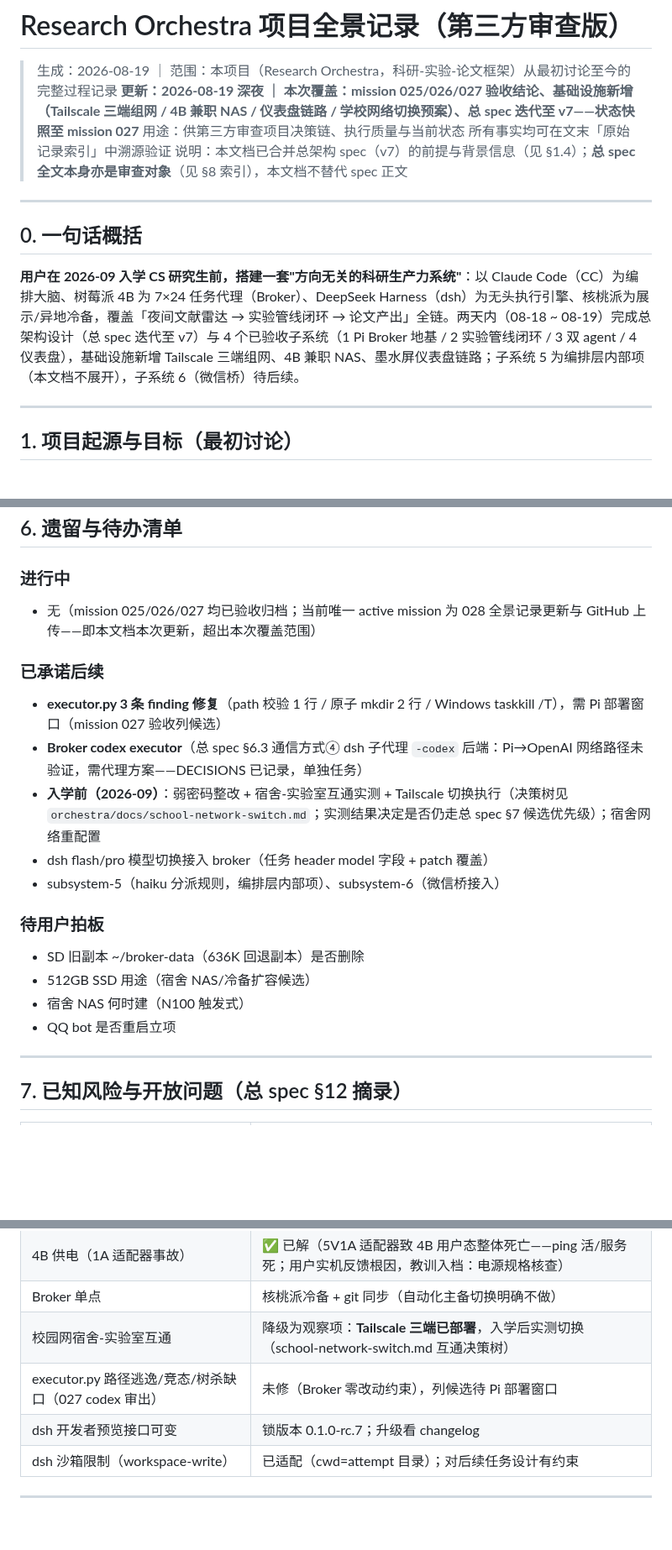
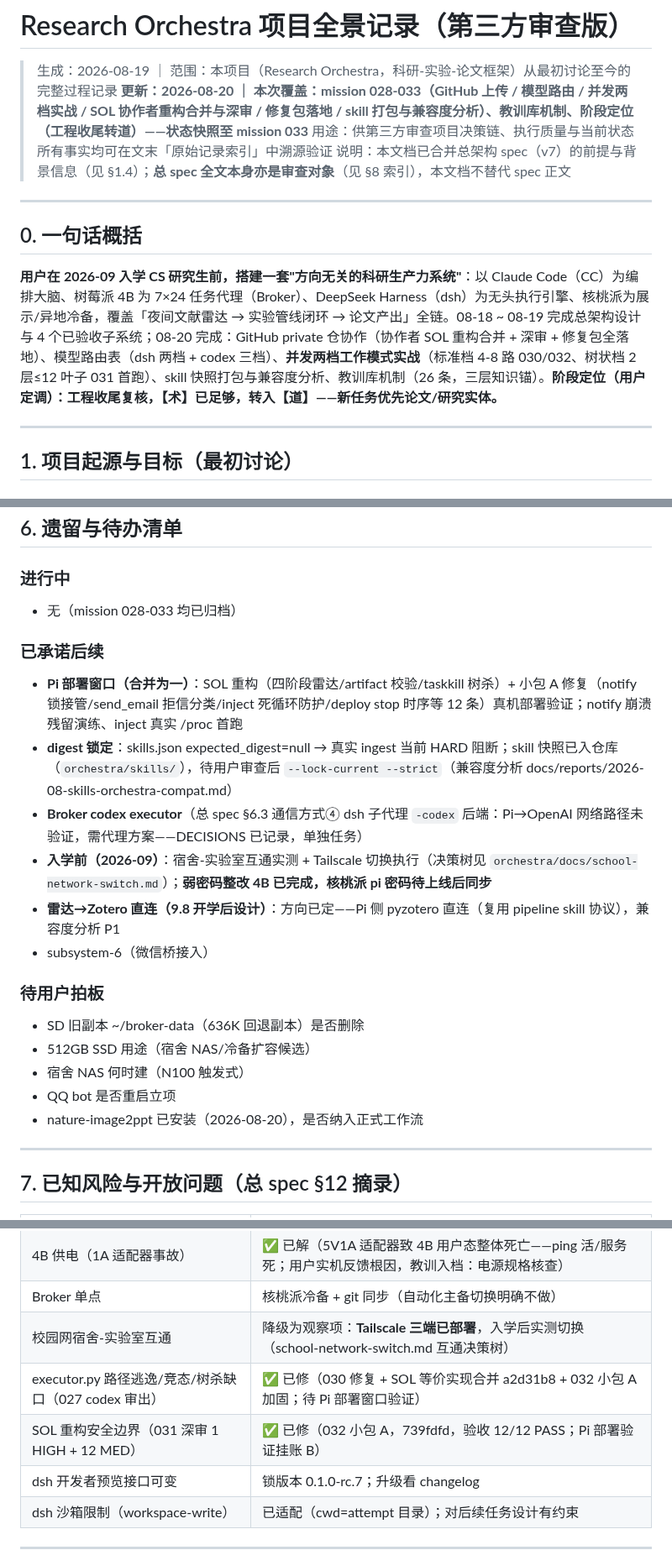
Before and after one commit to wocessade/research-orchestra, a Markdown page: README.md, 3 parts joined by grey strips. Shown at 84% size. Drawn GitHub-style; blank space fills up the shorter version.

```diff
--- a/README.md
+++ b/README.md
@@ -1,7 +1,7 @@
 # Research Orchestra 项目全景记录（第三方审查版）
 
 > 生成：2026-08-19 ｜ 范围：本项目（Research Orchestra，科研-实验-论文框架）从最初讨论至今的完整过程记录
-> **更新：2026-08-19 深夜 ｜ 本次覆盖：mission 025/026/027 验收结论、基础设施新增（Tailscale 三端组网 / 4B 兼职 NAS / 仪表盘链路 / 学校网络切换预案）、总 spec 迭代至 v7——状态快照至 mission 027**
+> **更新：2026-08-20 ｜ 本次覆盖：mission 028-033（GitHub 上传 / 模型路由 / 并发两档实战 / SOL 协作者重构合并与深审 / 修复包落地 / skill 打包与兼容度分析）、教训库机制、阶段定位（工程收尾转道）——状态快照至 mission 033**
 > 用途：供第三方审查项目决策链、执行质量与当前状态
 > 所有事实均可在文末「原始记录索引」中溯源验证
 > 说明：本文档已合并总架构 spec（v7）的前提与背景信息（见 §1.4）；**总 spec 全文本身亦是审查对象**（见 §8 索引），本文档不替代 spec 正文
@@ -10,7 +10,7 @@
 
 ## 0. 一句话概括
 
-**用户在 2026-09 入学 CS 研究生前，搭建一套"方向无关的科研生产力系统"**：以 Claude Code（CC）为编排大脑、树莓派 4B 为 7×24 任务代理（Broker）、DeepSeek Harness（dsh）为无头执行引擎、核桃派为展示/异地冷备，覆盖「夜间文献雷达 → 实验管线闭环 → 论文产出」全链。两天内（08-18 ~ 08-19）完成总架构设计（总 spec 迭代至 v7）与 4 个已验收子系统（1 Pi Broker 地基 / 2 实验管线闭环 / 3 双 agent / 4 仪表盘），基础设施新增 Tailscale 三端组网、4B 兼职 NAS、墨水屏仪表盘链路；子系统 5 为编排层内部项（本文档不展开），子系统 6（微信桥）待后续。
+**用户在 2026-09 入学 CS 研究生前，搭建一套"方向无关的科研生产力系统"**：以 Claude Code（CC）为编排大脑、树莓派 4B 为 7×24 任务代理（Broker）、DeepSeek Harness（dsh）为无头执行引擎、核桃派为展示/异地冷备，覆盖「夜间文献雷达 → 实验管线闭环 → 论文产出」全链。08-18 ~ 08-19 完成总架构设计与 4 个已验收子系统；08-20 完成：GitHub private 仓协作（协作者 SOL 重构合并 + 深审 + 修复包全落地）、模型路由表（dsh 两档 + codex 三档）、**并发两档工作模式实战**（标准档 4-8 路 030/032、树状档 2 层≤12 叶子 031 首跑）、skill 快照打包与兼容度分析、教训库机制（26 条，三层知识锚）。**阶段定位（用户定调）：工程收尾复核，【术】已足够，转入【道】——新任务优先论文/研究实体。**
 
 ---
 
@@ -278,20 +305,22 @@ dsh 支持 deepseek-v4-pro / deepseek-v4-flash 切换（provider patch 覆盖）
 ## 6. 遗留与待办清单
 
 ### 进行中
-- 无（mission 025/026/027 均已验收归档；当前唯一 active mission 为 028 全景记录更新与 GitHub 上传——即本文档本次更新，超出本次覆盖范围）
+- 无（mission 028-033 均已归档）
 
 ### 已承诺后续
-- **executor.py 3 条 finding 修复**（path 校验 1 行 / 原子 mkdir 2 行 / Windows taskkill /T），需 Pi 部署窗口（mission 027 验收列候选）
+- **Pi 部署窗口（合并为一）**：SOL 重构（四阶段雷达/artifact 校验/taskkill 树杀）+ 小包 A 修复（notify 锁接管/send_email 拒信分类/inject 死循环防护/deploy stop 时序等 12 条）真机部署验证；notify 崩溃残留演练、inject 真实 /proc 首跑
+- **digest 锁定**：skills.json expected_digest=null → 真实 ingest 当前 HARD 阻断；skill 快照已入仓库（`orchestra/skills/`），待用户审查后 `--lock-current --strict`（兼容度分析 docs/reports/2026-08-skills-orchestra-compat.md）
 - **Broker codex executor**（总 spec §6.3 通信方式④ dsh 子代理 `-codex` 后端：Pi→OpenAI 网络路径未验证，需代理方案——DECISIONS 已记录，单独任务）
-- **入学前（2026-09）**：弱密码整改 + 宿舍-实验室互通实测 + Tailscale 切换执行（决策树见 `orchestra/docs/school-network-switch.md`；实测结果决定是否仍走总 spec §7 候选优先级）；宿舍网络重配置
-- dsh flash/pro 模型切换接入 broker（任务 header model 字段 + patch 覆盖）
-- subsystem-5（haiku 分派规则，编排层内部项）、subsystem-6（微信桥接入）
+- **入学前（2026-09）**：宿舍-实验室互通实测 + Tailscale 切换执行（决策树见 `orchestra/docs/school-network-switch.md`）；**弱密码整改 4B 已完成，核桃派 pi 密码待上线后同步**
+- **雷达→Zotero 直连（9.8 开学后设计）**：方向已定——Pi 侧 pyzotero 直连（复用 pipeline skill 协议），兼容度分析 P1
+- subsystem-6（微信桥接入）
 
 ### 待用户拍板
 - SD 旧副本 ~/broker-data（636K 回退副本）是否删除
 - 512GB SSD 用途（宿舍 NAS/冷备扩容候选）
 - 宿舍 NAS 何时建（N100 触发式）
 - QQ bot 是否重启立项
+- nature-image2ppt 已安装（2026-08-20），是否纳入正式工作流
 
 ---
 
@@ -305,7 +334,8 @@ dsh 支持 deepseek-v4-pro / deepseek-v4-flash 切换（provider patch 覆盖）
 | 4B 供电（1A 适配器事故） | ✅ 已解（5V1A 适配器致 4B 用户态整体死亡——ping 活/服务死；用户实机反馈根因，教训入档：电源规格核查） |
 | Broker 单点 | 核桃派冷备 + git 同步（自动化主备切换明确不做） |
 | 校园网宿舍-实验室互通 | 降级为观察项：**Tailscale 三端已部署**，入学后实测切换（school-network-switch.md 互通决策树） |
-| executor.py 路径逃逸/竞态/树杀缺口（027 codex 审出） | 未修（Broker 零改动约束），列候选待 Pi 部署窗口 |
+| executor.py 路径逃逸/竞态/树杀缺口（027 codex 审出） | ✅ 已修（030 修复 + SOL 等价实现合并 a2d31b8 + 032 小包 A 加固；待 Pi 部署窗口验证） |
+| SOL 重构安全边界（031 深审 1 HIGH + 12 MED） | ✅ 已修（032 小包 A，739fdfd，验收 12/12 PASS；Pi 部署验证挂账 B） |
 | dsh 开发者预览接口可变 | 锁版本 0.1.0-rc.7；升级看 changelog |
 | dsh 沙箱限制（workspace-write） | 已适配（cwd=attempt 目录）；对后续任务设计有约束 |
 
```
Also changed, not shown: other parts of README.md (+44 -18 lines).
